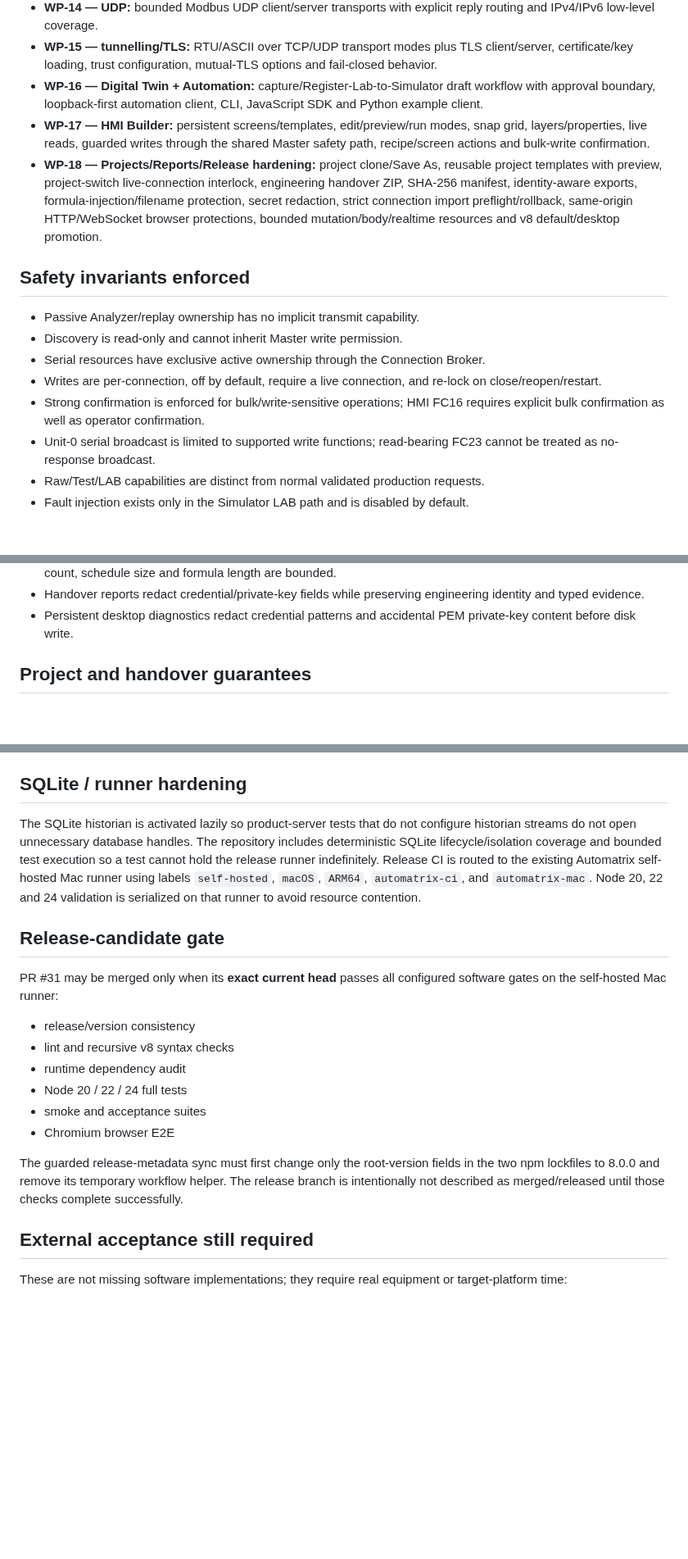
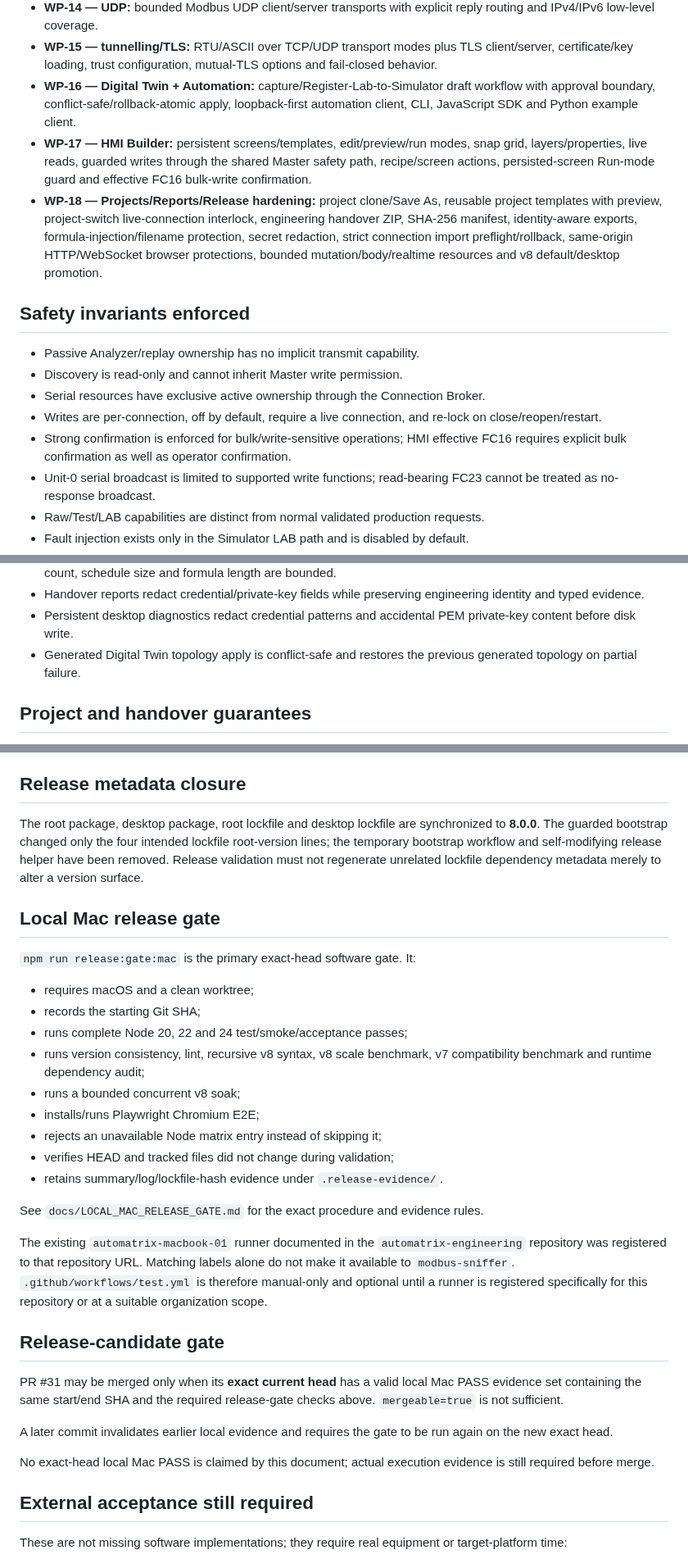
Before and after one commit to raohassandev/modbus-sniffer, a Markdown page: docs/V8_IMPLEMENTATION_STATUS.md, 3 parts joined by grey strips. Shown at 82% size. Drawn GitHub-style; blank space fills up the shorter version.

Commit message:
docs: align release status with local Mac gate

```diff
--- a/docs/V8_IMPLEMENTATION_STATUS.md
+++ b/docs/V8_IMPLEMENTATION_STATUS.md
@@ -29,8 +29,8 @@ This document records implemented software state on PR #31. A feature is not con
 - **WP-13 — Charts/Logger/Historian:** bounded chart service, backend decimation, rotating JSONL logging, optional SQLite historian and browser history workspaces.
 - **WP-14 — UDP:** bounded Modbus UDP client/server transports with explicit reply routing and IPv4/IPv6 low-level coverage.
 - **WP-15 — tunnelling/TLS:** RTU/ASCII over TCP/UDP transport modes plus TLS client/server, certificate/key loading, trust configuration, mutual-TLS options and fail-closed behavior.
-- **WP-16 — Digital Twin + Automation:** capture/Register-Lab-to-Simulator draft workflow with approval boundary, loopback-first automation client, CLI, JavaScript SDK and Python example client.
-- **WP-17 — HMI Builder:** persistent screens/templates, edit/preview/run modes, snap grid, layers/properties, live reads, guarded writes through the shared Master safety path, recipe/screen actions and bulk-write confirmation.
+- **WP-16 — Digital Twin + Automation:** capture/Register-Lab-to-Simulator draft workflow with approval boundary, conflict-safe/rollback-atomic apply, loopback-first automation client, CLI, JavaScript SDK and Python example client.
+- **WP-17 — HMI Builder:** persistent screens/templates, edit/preview/run modes, snap grid, layers/properties, live reads, guarded writes through the shared Master safety path, recipe/screen actions, persisted-screen Run-mode guard and effective FC16 bulk-write confirmation.
 - **WP-18 — Projects/Reports/Release hardening:** project clone/Save As, reusable project templates with preview, project-switch live-connection interlock, engineering handover ZIP, SHA-256 manifest, identity-aware exports, formula-injection/filename protection, secret redaction, strict connection import preflight/rollback, same-origin HTTP/WebSocket browser protections, bounded mutation/body/realtime resources and v8 default/desktop promotion.
 
 ## Safety invariants enforced
@@ -39,7 +39,7 @@ This document records implemented software state on PR #31. A feature is not con
 - Discovery is read-only and cannot inherit Master write permission.
 - Serial resources have exclusive active ownership through the Connection Broker.
 - Writes are per-connection, off by default, require a live connection, and re-lock on close/reopen/restart.
-- Strong confirmation is enforced for bulk/write-sensitive operations; HMI FC16 requires explicit bulk confirmation as well as operator confirmation.
+- Strong confirmation is enforced for bulk/write-sensitive operations; HMI effective FC16 requires explicit bulk confirmation as well as operator confirmation.
 - Unit-0 serial broadcast is limited to supported write functions; read-bearing FC23 cannot be treated as no-response broadcast.
 - Raw/Test/LAB capabilities are distinct from normal validated production requests.
 - Fault injection exists only in the Simulator LAB path and is disabled by default.
@@ -54,6 +54,7 @@ This document records implemented software state on PR #31. A feature is not con
 - Simulator expressions use a restricted parser/RPN evaluator rather than arbitrary JavaScript execution; generator count, schedule size and formula length are bounded.
 - Handover reports redact credential/private-key fields while preserving engineering identity and typed evidence.
 - Persistent desktop diagnostics redact credential patterns and accidental PEM private-key content before disk write.
+- Generated Digital Twin topology apply is conflict-safe and restores the previous generated topology on partial failure.
 
 ## Project and handover guarantees
 
@@ -78,22 +79,35 @@ This document records implemented software state on PR #31. A feature is not con
 - `benchmark:v8` covers 100 poll jobs, 100 Unit IDs, 10,000 Register Lab points and 100,000 Traffic events with time/heap ceilings.
 - `soak:v8` provides a concurrent v8 Master/Slave/PollScheduler/Traffic/RegisterLab/Chart workload with a short regression in `npm test` and configurable long-duration execution.
 
-## SQLite / runner hardening
+## Release metadata closure
 
-The SQLite historian is activated lazily so product-server tests that do not configure historian streams do not open unnecessary database handles. The repository includes deterministic SQLite lifecycle/isolation coverage and bounded test execution so a test cannot hold the release runner indefinitely. Release CI is routed to the existing Automatrix self-hosted Mac runner using labels `self-hosted`, `macOS`, `ARM64`, `automatrix-ci`, and `automatrix-mac`. Node 20, 22 and 24 validation is serialized on that runner to avoid resource contention.
+The root package, desktop package, root lockfile and desktop lockfile are synchronized to **8.0.0**. The guarded bootstrap changed only the four intended lockfile root-version lines; the temporary bootstrap workflow and self-modifying release helper have been removed. Release validation must not regenerate unrelated lockfile dependency metadata merely to alter a version surface.
+
+## Local Mac release gate
+
+`npm run release:gate:mac` is the primary exact-head software gate. It:
+
+- requires macOS and a clean worktree;
+- records the starting Git SHA;
+- runs complete Node 20, 22 and 24 test/smoke/acceptance passes;
+- runs version consistency, lint, recursive v8 syntax, v8 scale benchmark, v7 compatibility benchmark and runtime dependency audit;
+- runs a bounded concurrent v8 soak;
+- installs/runs Playwright Chromium E2E;
+- rejects an unavailable Node matrix entry instead of skipping it;
+- verifies HEAD and tracked files did not change during validation;
+- retains summary/log/lockfile-hash evidence under `.release-evidence/`.
+
+See `docs/LOCAL_MAC_RELEASE_GATE.md` for the exact procedure and evidence rules.
+
+The existing `automatrix-macbook-01` runner documented in the `automatrix-engineering` repository was registered to that repository URL. Matching labels alone do not make it available to `modbus-sniffer`. `.github/workflows/test.yml` is therefore manual-only and optional until a runner is registered specifically for this repository or at a suitable organization scope.
 
 ## Release-candidate gate
 
-PR #31 may be merged only when its **exact current head** passes all configured software gates on the self-hosted Mac runner:
+PR #31 may be merged only when its **exact current head** has a valid local Mac PASS evidence set containing the same start/end SHA and the required release-gate checks above. `mergeable=true` is not sufficient.
 
-- release/version consistency
-- lint and recursive v8 syntax checks
-- runtime dependency audit
-- Node 20 / 22 / 24 full tests
-- smoke and acceptance suites
-- Chromium browser E2E
+A later commit invalidates earlier local evidence and requires the gate to be run again on the new exact head.
 
-The guarded release-metadata sync must first change only the root-version fields in the two npm lockfiles to 8.0.0 and remove its temporary workflow helper. The release branch is intentionally not described as merged/released until those checks complete successfully.
+No exact-head local Mac PASS is claimed by this document; actual execution evidence is still required before merge.
 
 ## External acceptance still required
 
```
Also changed, not shown: other parts of docs/V8_IMPLEMENTATION_STATUS.md (+1 -1 lines).
